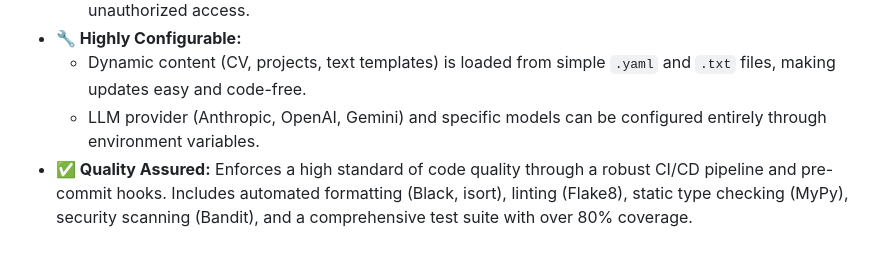
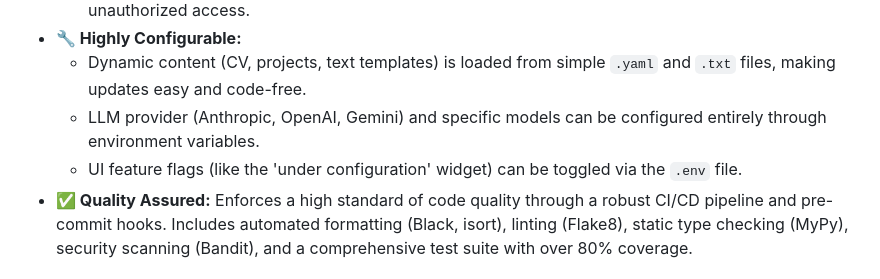
Before and after one commit to PPeitsch/porfolio, a Markdown page: README.md, the part around the change. GitHub-like rendering.

Commit message:
docs(readme): Mention UI feature flag configurability
Updates the "Features" section to include a point about the
application's support for UI feature flags controlled via
environment variables.

This reflects the recent addition of the configurable status
widget and highlights the project's flexibility.

```diff
--- a/README.md
+++ b/README.md
@@ -53,6 +53,7 @@ An interactive, multi-view portfolio website built with Python, Flask, and vanil
 *   **🔧 Highly Configurable:**
     *   Dynamic content (CV, projects, text templates) is loaded from simple `.yaml` and `.txt` files, making updates easy and code-free.
     *   LLM provider (Anthropic, OpenAI, Gemini) and specific models can be configured entirely through environment variables.
+    *   UI feature flags (like the 'under configuration' widget) can be toggled via the `.env` file.
 *   **✅ Quality Assured:** Enforces a high standard of code quality through a robust CI/CD pipeline and pre-commit hooks. Includes automated formatting (Black, isort), linting (Flake8), static type checking (MyPy), security scanning (Bandit), and a comprehensive test suite with over 80% coverage.
 
 ### 🔐 Authentication in Action
```
